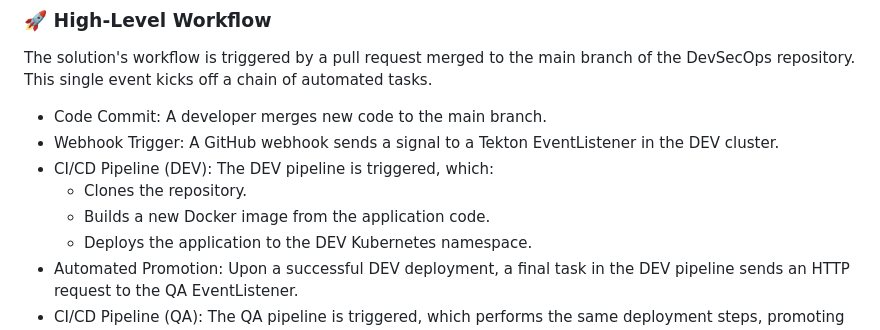
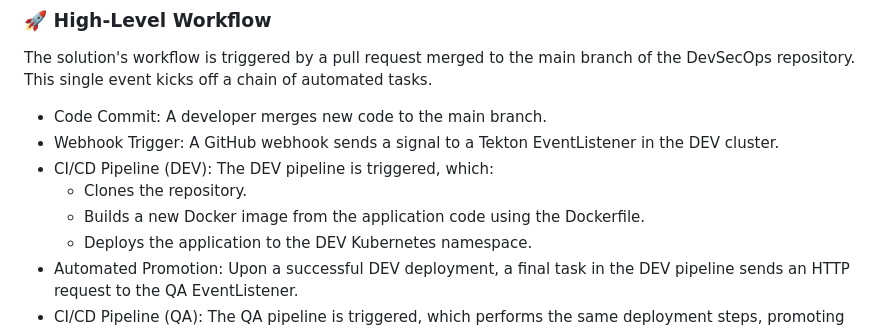
Before and after one commit to gini-bidone/DevSecOps-gio, a Markdown page: README.md, the part around the change printed below. GitHub-like rendering.

```diff
--- a/README.md
+++ b/README.md
@@ -11,7 +11,7 @@ The solution's workflow is triggered by a pull request merged to the main branch
 - Webhook Trigger: A GitHub webhook sends a signal to a Tekton EventListener in the DEV cluster.
 - CI/CD Pipeline (DEV): The DEV pipeline is triggered, which:
    - Clones the repository.
-   - Builds a new Docker image from the application code.
+   - Builds a new Docker image from the application code using the Dockerfile.
    - Deploys the application to the DEV Kubernetes namespace.
 - Automated Promotion: Upon a successful DEV deployment, a final task in the DEV pipeline sends an HTTP request to the QA EventListener.
 - CI/CD Pipeline (QA): The QA pipeline is triggered, which performs the same deployment steps, promoting the validated application to the QA environment.
```
Also changed, not shown: other parts of README.md (+1 -1 lines).
